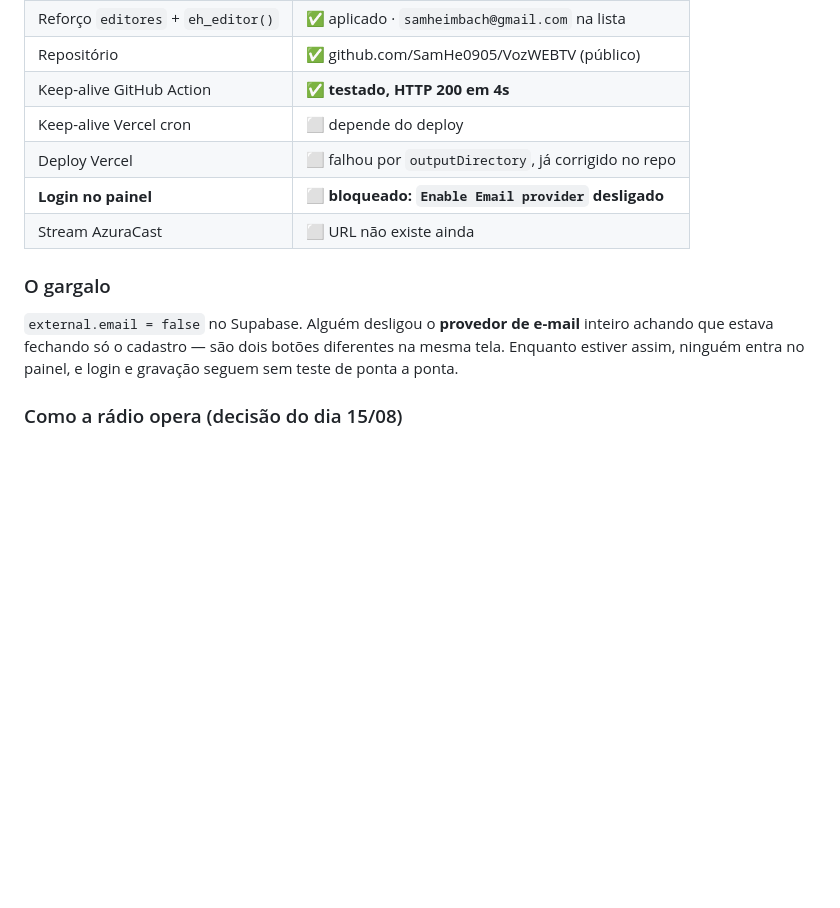
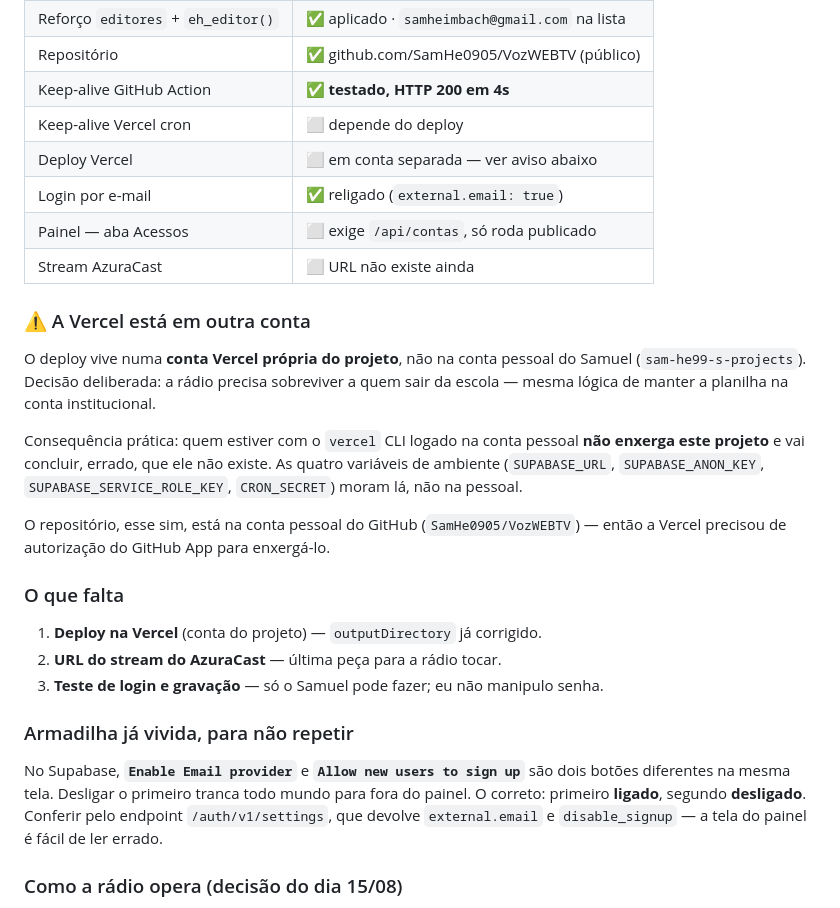
Before and after one commit to SamHe0905/VozWEBTV, a Markdown page: memory.md, the part around the change. GitHub-like rendering; blank space fills up the shorter version.

Commit message:
Registra que a Vercel esta em conta separada
Detalhe que se perde e depois custa uma hora de confusao: o deploy vive
numa conta Vercel propria do projeto, nao na pessoal. Quem estiver com o
CLI logado na conta pessoal nao enxerga o projeto e conclui, errado, que
ele nao existe -- foi o que aconteceu comigo.

Registra tambem que o login por e-mail foi religado, e a armadilha dos
dois botoes parecidos no Supabase, com o endpoint que responde a duvida
sem depender de ler a tela certo.

Co-Authored-By: Claude Opus 5 <noreply@anthropic.com>

```diff
--- a/memory.md
+++ b/memory.md
@@ -23,15 +23,37 @@ Data: 15/08/2026.
 | Repositório | ✅ github.com/SamHe0905/VozWEBTV (público) |
 | Keep-alive GitHub Action | ✅ **testado, HTTP 200 em 4s** |
 | Keep-alive Vercel cron | ⬜ depende do deploy |
-| Deploy Vercel | ⬜ falhou por `outputDirectory`, já corrigido no repo |
-| **Login no painel** | ⬜ **bloqueado: `Enable Email provider` desligado** |
+| Deploy Vercel | ⬜ em conta separada — ver aviso abaixo |
+| Login por e-mail | ✅ religado (`external.email: true`) |
+| Painel — aba Acessos | ⬜ exige `/api/contas`, só roda publicado |
 | Stream AzuraCast | ⬜ URL não existe ainda |
 
-### O gargalo
-`external.email = false` no Supabase. Alguém desligou o **provedor de e-mail**
-inteiro achando que estava fechando só o cadastro — são dois botões diferentes
-na mesma tela. Enquanto estiver assim, ninguém entra no painel, e login e
-gravação seguem sem teste de ponta a ponta.
+### ⚠️ A Vercel está em outra conta
+O deploy vive numa **conta Vercel própria do projeto**, não na conta pessoal
+do Samuel (`sam-he99-s-projects`). Decisão deliberada: a rádio precisa
+sobreviver a quem sair da escola — mesma lógica de manter a planilha na conta
+institucional.
+
+Consequência prática: quem estiver com o `vercel` CLI logado na conta pessoal
+**não enxerga este projeto** e vai concluir, errado, que ele não existe.
+As quatro variáveis de ambiente (`SUPABASE_URL`, `SUPABASE_ANON_KEY`,
+`SUPABASE_SERVICE_ROLE_KEY`, `CRON_SECRET`) moram lá, não na pessoal.
+
+O repositório, esse sim, está na conta pessoal do GitHub
+(`SamHe0905/VozWEBTV`) — então a Vercel precisou de autorização do GitHub App
+para enxergá-lo.
+
+### O que falta
+1. **Deploy na Vercel** (conta do projeto) — `outputDirectory` já corrigido.
+2. **URL do stream do AzuraCast** — última peça para a rádio tocar.
+3. **Teste de login e gravação** — só o Samuel pode fazer; eu não manipulo senha.
+
+### Armadilha já vivida, para não repetir
+No Supabase, **`Enable Email provider`** e **`Allow new users to sign up`** são
+dois botões diferentes na mesma tela. Desligar o primeiro tranca todo mundo
+para fora do painel. O correto: primeiro **ligado**, segundo **desligado**.
+Conferir pelo endpoint `/auth/v1/settings`, que devolve `external.email` e
+`disable_signup` — a tela do painel é fácil de ler errado.
 
 ### Como a rádio opera (decisão do dia 15/08)
 A rádio fica **no ar 24h**, mas **não tem locutor 24h**. A trilha é música
```
